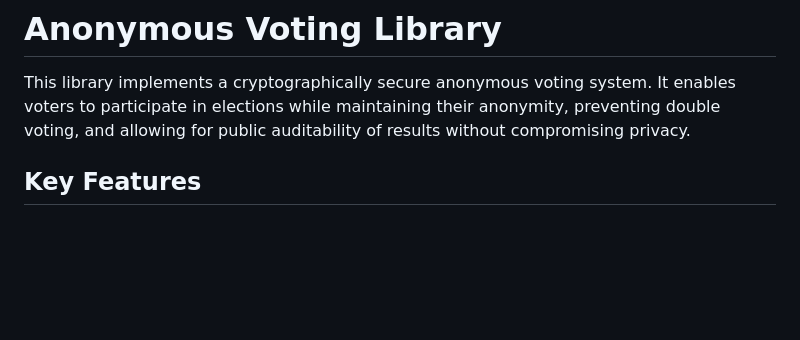
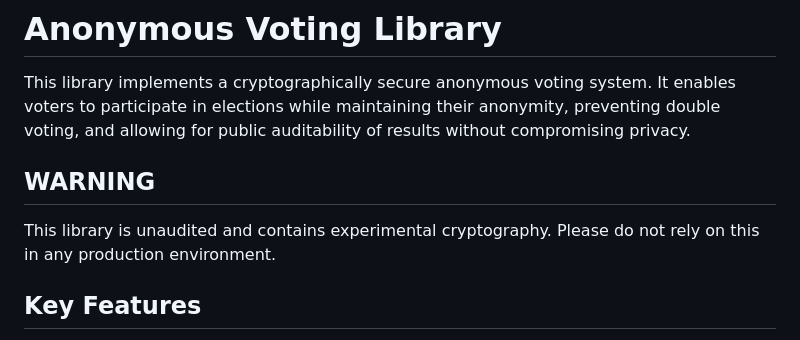
Before and after one commit to SamuelSchlesinger/voting, a Markdown page: README.md, the part around the change. Rendered like a GitHub page; blank space fills up the shorter version.

Commit message:
added disclaimer

```diff
--- a/README.md
+++ b/README.md
@@ -4,6 +4,11 @@ This library implements a cryptographically secure anonymous voting system. It
 enables voters to participate in elections while maintaining their anonymity,
 preventing double voting, and allowing for public auditability of results
 without compromising privacy.
+
+## WARNING
+
+This library is unaudited and contains experimental cryptography. Please do not
+rely on this in any production environment.
 
 ## Key Features
 
```
